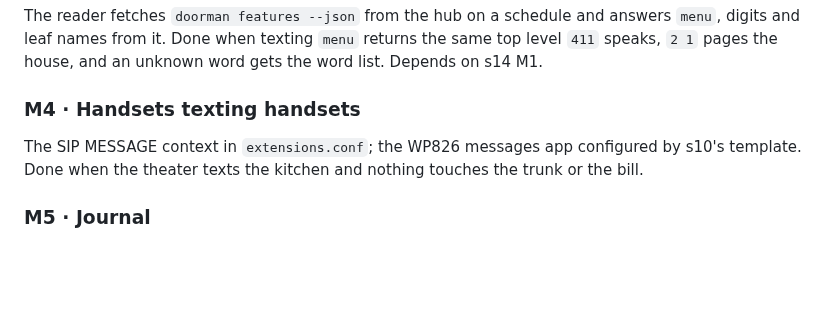
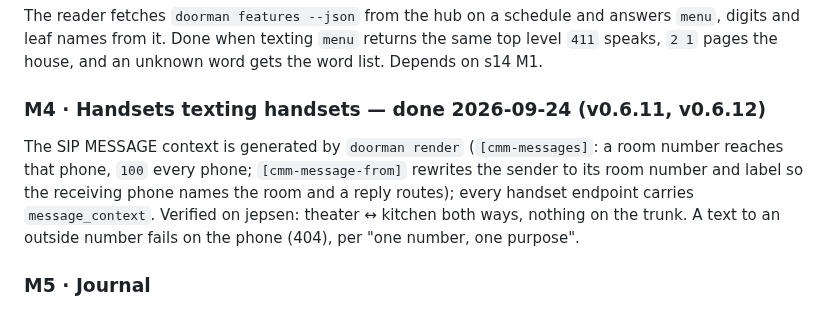
Before and after one commit to ericdmoore/call-me-maybe, a Markdown page: .plans/s15-messages/readme.md, the part around the change. GitHub-like rendering; blank space fills up the shorter version.

Commit message:
plans: s15 — M4 done on the box
Co-Authored-By: Claude Fable 5.1 <noreply@anthropic.com>

```diff
--- a/.plans/s15-messages/readme.md
+++ b/.plans/s15-messages/readme.md
@@ -184,11 +184,15 @@ answers `menu`, digits and leaf names from it. Done when texting `menu`
 returns the same top level `411` speaks, `2 1` pages the house, and an
 unknown word gets the word list. Depends on s14 M1.
 
-### M4 · Handsets texting handsets
+### M4 · Handsets texting handsets — **done 2026-09-24 (v0.6.11, v0.6.12)**
 
-The SIP MESSAGE context in `extensions.conf`; the WP826 messages app
-configured by s10's template. Done when the theater texts the kitchen and
-nothing touches the trunk or the bill.
+The SIP MESSAGE context is generated by `doorman render` (`[cmm-messages]`:
+a room number reaches that phone, `100` every phone; `[cmm-message-from]`
+rewrites the sender to its room number and label so the receiving phone
+names the room and a reply routes); every handset endpoint carries
+`message_context`. Verified on jepsen: theater ↔ kitchen both ways, nothing
+on the trunk. A text to an outside number fails on the phone (404), per
+"one number, one purpose".
 
 ### M5 · Journal
 
```
